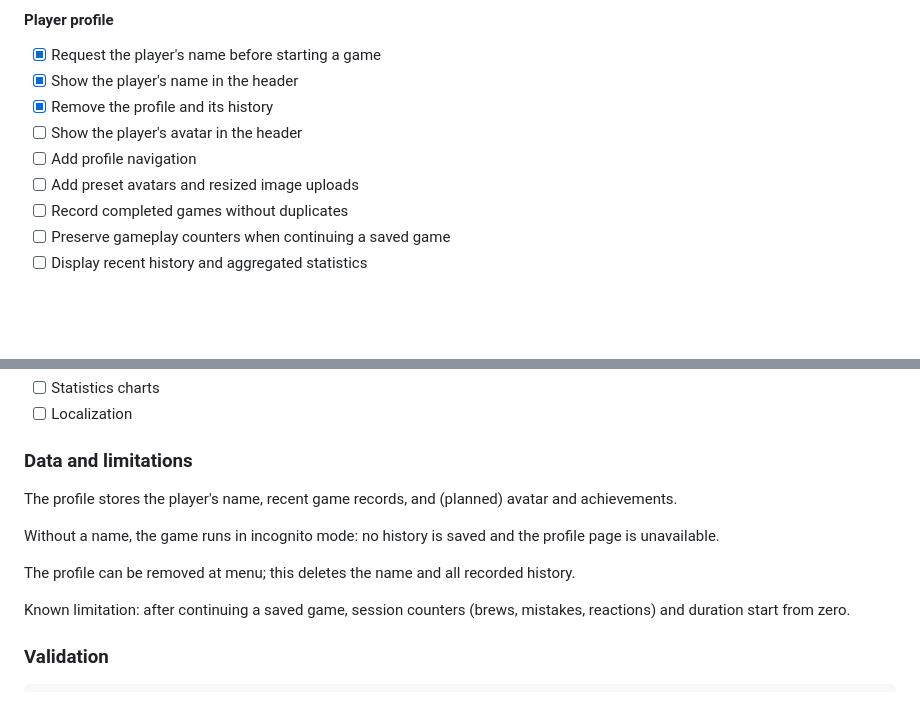
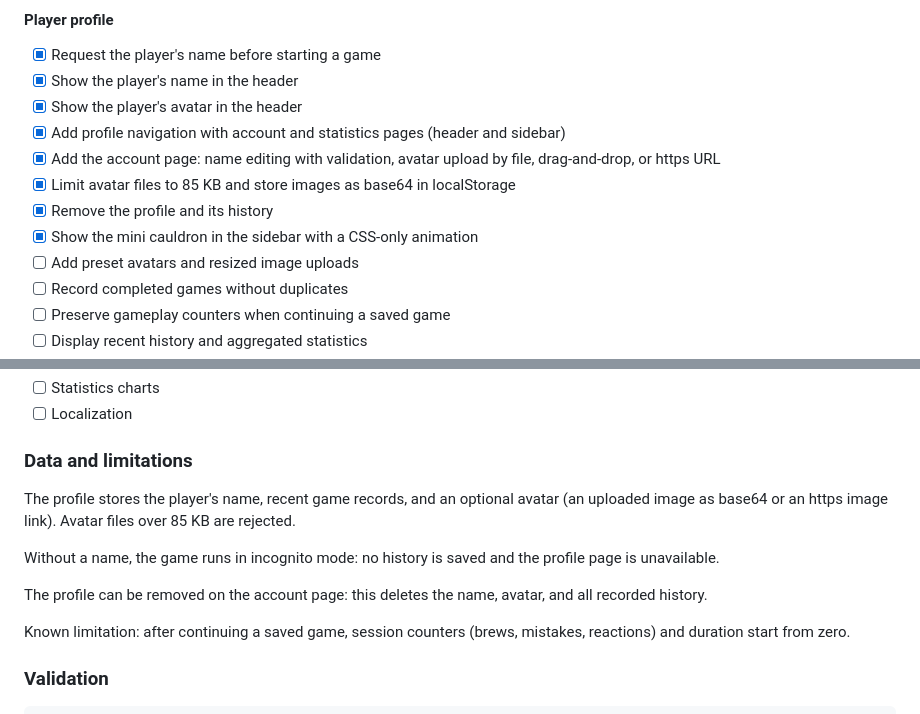
Before and after one commit to MaryAnzh/Alchemist-s-Cauldron, a Markdown page: README.md, 2 parts joined by grey strips. Rendered like a GitHub page; blank space fills up the shorter version.

Commit message:
docs: add info in readme

```diff
--- a/README.md
+++ b/README.md
@@ -42,9 +42,12 @@ migration is planned.
 
 - [x] Request the player's name before starting a game
 - [x] Show the player's name in the header
+- [x] Show the player's avatar in the header
+- [x] Add profile navigation with account and statistics pages (header and sidebar)
+- [x] Add the account page: name editing with validation, avatar upload by file, drag-and-drop, or https URL
+- [x] Limit avatar files to 85 KB and store images as base64 in localStorage
 - [x] Remove the profile and its history
-- [ ] Show the player's avatar in the header
-- [ ] Add profile navigation
+- [x] Show the mini cauldron in the sidebar with a CSS-only animation
 - [ ] Add preset avatars and resized image uploads
 - [ ] Record completed games without duplicates
 - [ ] Preserve gameplay counters when continuing a saved game
@@ -77,12 +80,14 @@ migration is planned.
 
 ### Data and limitations
 
-The profile stores the player's name, recent game records, and (planned)
-avatar and achievements.
+The profile stores the player's name, recent game records, and an optional
+avatar (an uploaded image as base64 or an https image link). Avatar files
+over 85 KB are rejected.
 
 Without a name, the game runs in incognito mode: no history is saved and the profile page is unavailable.
 
-The profile can be removed at menu; this deletes the name and all recorded history.
+The profile can be removed on the account page:
+this deletes the name, avatar, and all recorded history.
 
 Known limitation: after continuing a saved game, session counters
 (brews, mistakes, reactions) and duration start from zero.
```
